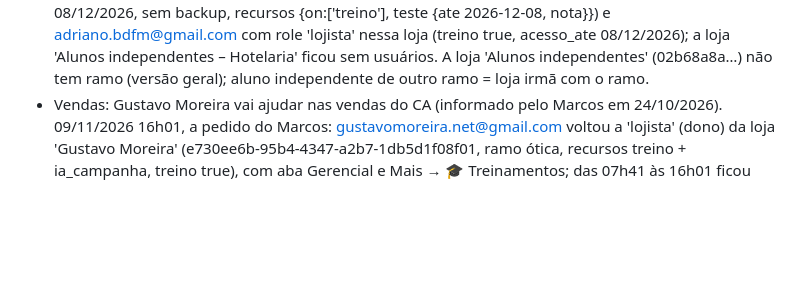
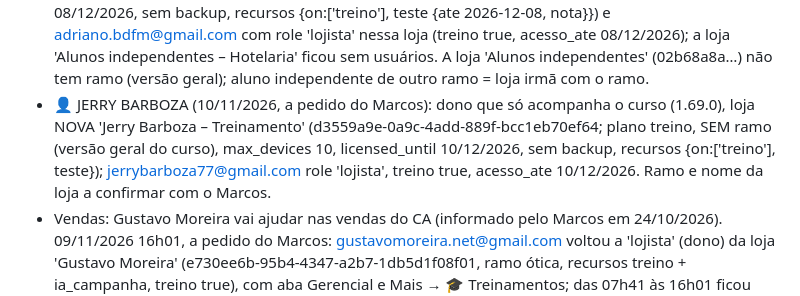
Before and after one commit to grupomarcosnascimento2-oss/cliente-assistido, a Markdown page: CLAUDE.md, the part around the change. GitHub-like rendering; blank space fills up the shorter version.

Commit message:
docs: acesso de dono do treinamento para Jerry Barboza
Co-Authored-By: Claude Opus 5.5 <noreply@anthropic.com>
Claude-Session: https://claude.ai/code/session_017HoMbyk4gBGKbuEF5sJrNk

```diff
--- a/CLAUDE.md
+++ b/CLAUDE.md
@@ -53,6 +53,7 @@ https://claude.ai/artifact/LGbNZ4fDHBxikGJGjMs4MF
 - 📱 CELULAR DA SEDE DO GOIÁS (07/11/2026): Redmi A3x (Android Go). A lista da Sede SUBIU em 07/11 às 10:19 (970 contatos). O app NÃO instala nesse aparelho: o Chrome não mostra 'Instalar app' nem 'Adicionar à tela inicial', não há Widgets, e o Samsung Internet cria o atalho e ele some. Solução combinada: a página inicial do Chrome abre direto o CA (cliente-assistido.vercel.app); a equipe usa só o Chrome. Foi criado um PIN de bloqueio de tela no aparelho (o Samsung Internet exigiu para o login Google). Celular Android Go = avisar na implantação que talvez não instale.
 - 💡 IDEIA PARA PROPOR AO GOIÁS DEPOIS (Marcos, 07/11/2026): o cliente paga no PDV da loja (o CA não integra com o PDV, decisão do Marcos); CPF/nome da nota ou do Pix NÃO autorizam mensagens (LGPD). Para captar WhatsApp com autorização: pergunta no caixa ('Quer receber as ofertas da semana pelo WhatsApp?') e cartaz com QR Code no caixa abrindo wa.me do número da loja (um da Sede 64 99276-2408, um da Filial 64 99281-1770) com a mensagem 'Quero receber as ofertas'. Fazer os cartazes quando o Marcos pedir.
 - 🏨 PARCEIRO ADRIANO (hotéis), autorização experimental em 08/11/2026 a pedido do Marcos: loja NOVA 'Alunos independentes – Hotelaria' (6f35d780-b70f-4367-8cc1-11e7cc5ca7e8; plano treino, ramo hotelaria, recursos {on:['treino'], independente:true}, max_devices 999, sem backup) para o aluno ver a versão de hotel do curso (1.67.0); usuário adriano.bdfm@gmail.com, papel aluno, treino true, acesso_ate 08/12/2026 (30 dias). ATUALIZAÇÃO 09/11/2026 05h56, a pedido do Marcos: Adriano virou DONO QUE SÓ ACOMPANHA O CURSO (1.69.0): loja NOVA 'Adriano – Treinamento (Hotelaria)' (255685b9-19ff-49ba-8981-d2f5f6f04c83; plano treino, ramo hotelaria, max_devices 10, licensed_until 08/12/2026, sem backup, recursos {on:['treino'], teste {ate 2026-12-08, nota}}) e adriano.bdfm@gmail.com com role 'lojista' nessa loja (treino true, acesso_ate 08/12/2026); a loja 'Alunos independentes – Hotelaria' ficou sem usuários. A loja 'Alunos independentes' (02b68a8a…) não tem ramo (versão geral); aluno independente de outro ramo = loja irmã com o ramo.
+- 👤 JERRY BARBOZA (10/11/2026, a pedido do Marcos): dono que só acompanha o curso (1.69.0), loja NOVA 'Jerry Barboza – Treinamento' (d3559a9e-0a9c-4add-889f-bcc1eb70ef64; plano treino, SEM ramo (versão geral do curso), max_devices 10, licensed_until 10/12/2026, sem backup, recursos {on:['treino'], teste}); jerrybarboza77@gmail.com role 'lojista', treino true, acesso_ate 10/12/2026. Ramo e nome da loja a confirmar com o Marcos.
 - Vendas: Gustavo Moreira vai ajudar nas vendas do CA (informado pelo Marcos em 24/10/2026). 09/11/2026 16h01, a pedido do Marcos: gustavomoreira.net@gmail.com voltou a 'lojista' (dono) da loja 'Gustavo Moreira' (e730ee6b-95b4-4347-a2b7-1db5d1f08f01, ramo ótica, recursos treino + ia_campanha, treino true), com aba Gerencial e Mais → 🎓 Treinamentos; das 07h41 às 16h01 ficou como aluno.
 - Nicho inicial: auto centers (3 lojas interessadas; União quer campanhas de troca de óleo e integração com o sistema dela).
 - União Auto Center: aderiu e pagou em 23/10/2026 (R$ 500 de implantação + mensalidade de R$ 49,90); treinamento feito e em produção. PENDENTE: há duas lojas "União Automotiva" (uma por e-mail; ids 75253025… e fa7469ba…), sem backup e sem contatos no servidor; juntar numa só (Marcos vai dizer quem é o dono), desativar a duplicada e ligar o backup para funcionar nos 2 celulares. VISITA 06/11/2026 (Marcos): prioridade do dono = ter troca de óleo e alinhamento/balanceamento dos clientes no CA; o sistema interno deles tem km, placa, cliente, data da última troca e serviços por OS faturada, mas o relatório exportável não traz km nem serviço; gera PDF por OS (cliente, data, número...). PLANO: Marcos manda os PDFs das OS de outubro e novembro; Claude extrai (cliente, telefone, placa, data, km e serviços se houver), monta planilha por cliente (última troca de óleo e último alinhamento) para o Marcos conferir; importação REMOTA pelo servidor: juntar as 2 lojas, ligar backup, esperar o celular da loja subir a lista dele (cid = telefone; se o servidor tiver o contato antes, a versão do servidor vence na 1ª sincronização), depois mesclar só veic/serv nos existentes e inserir os novos; ligar venc_km se houver km. Últimos logins das 2 contas: 23/10. Marcos define amanhã (07/11) qual conta é o celular da loja.
```
